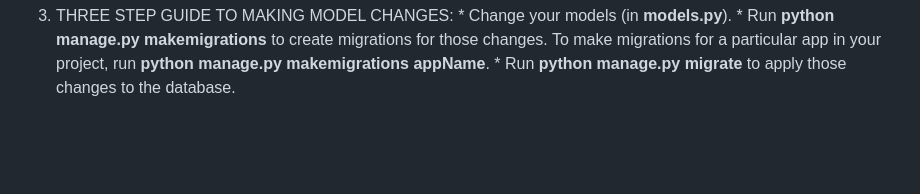
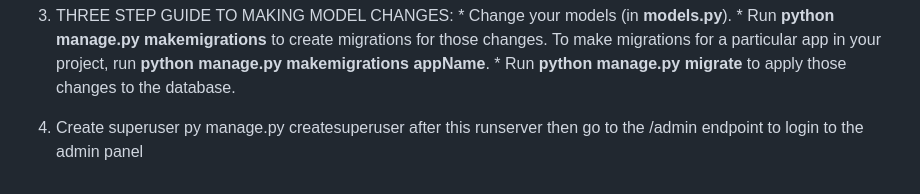
Before and after one commit to NobitaNoobie/hrmsProject, a Markdown page: README.markdown, the part around the change. Rendered like a GitHub page; blank space fills up the shorter version.

```diff
--- a/README.markdown
+++ b/README.markdown
@@ -103,3 +103,7 @@ CMD COMMANDS:---------------------------------------------
 		* Change your models (in __models.py__).
 		* Run __python manage.py makemigrations__ to create migrations for those changes. To make migrations for a particular app in your project, run __python manage.py makemigrations appName__.
 		* Run __python manage.py migrate__ to apply those changes to the database.
+
+4. Create superuser
+		py manage.py createsuperuser
+		after this runserver then go to the /admin endpoint to login to the admin panel
```
Also changed, not shown: hrmsApp/README.markdown (+15 -1 lines).
